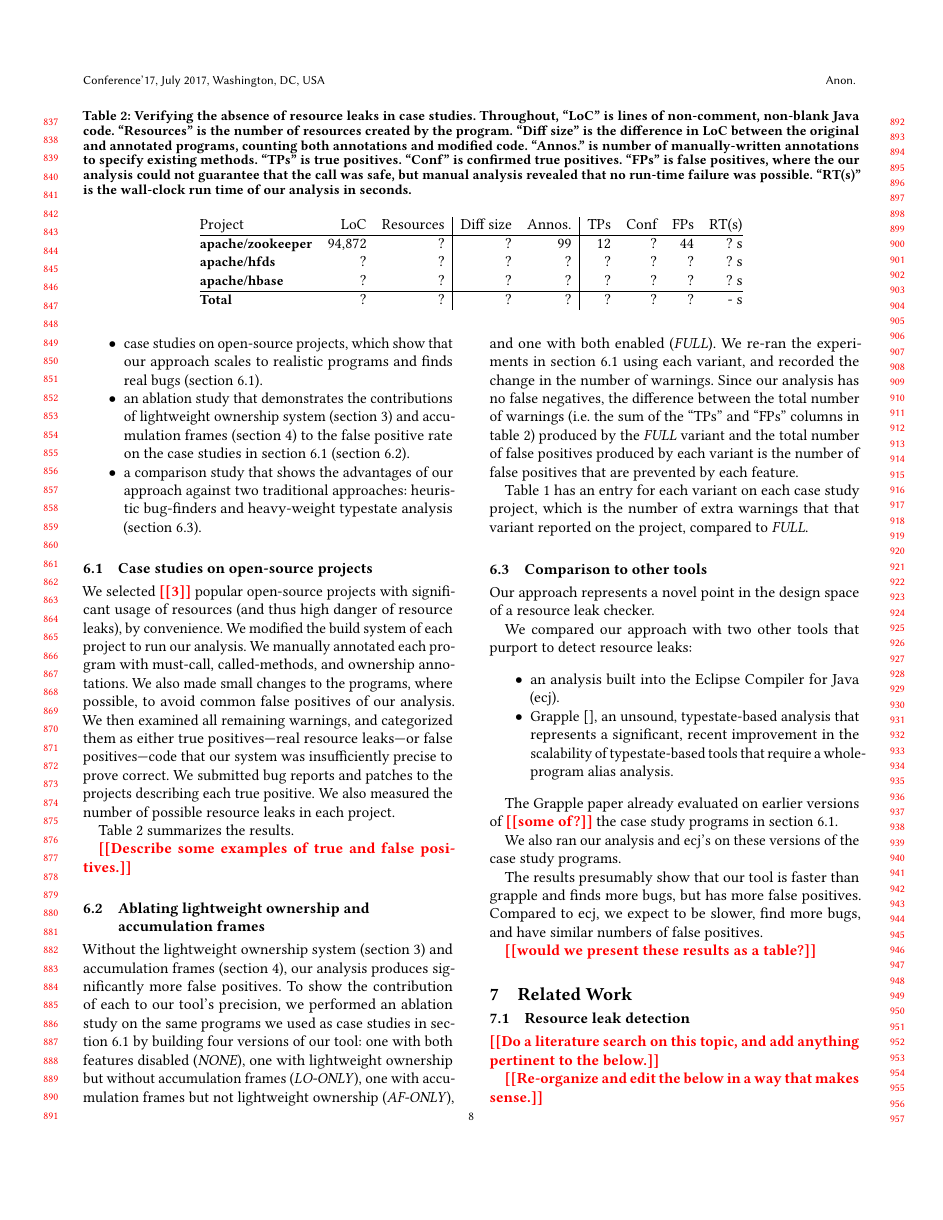
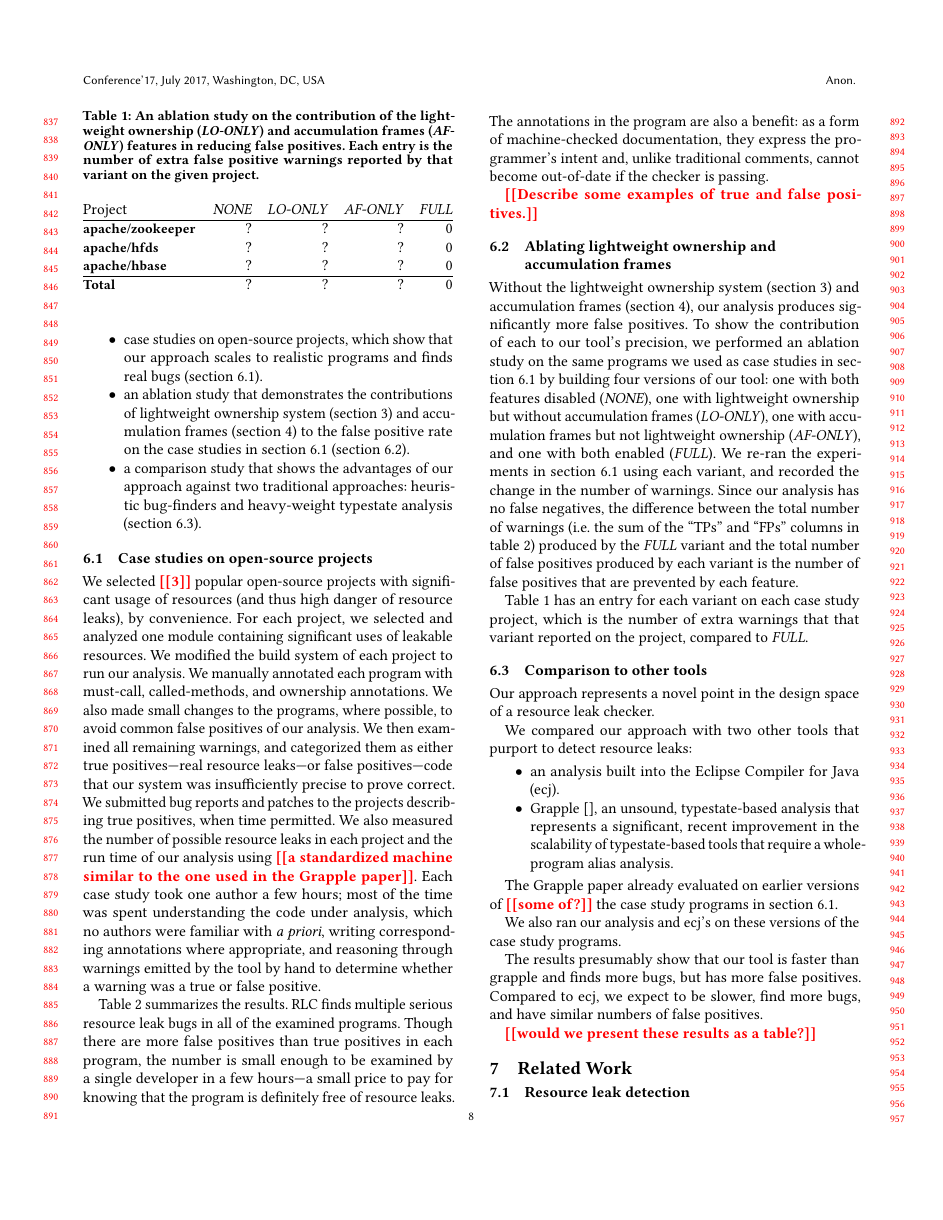
Before and after one commit to skehrli/rlc-for-collections-paper, a LaTeX paper (resource-leak.tex, which reads evaluation.tex): page 8 of 10. Compiled offline with pdfLaTeX.

Commit message:
minor changes to abstract, intro, and eval to make them correspond to reality better

```diff
--- a/evaluation.tex
+++ b/evaluation.tex
@@ -48,6 +48,3 @@
   \begin{tabular}{@{}lrr|rr|rrrr@{}}
     Project                              &      LoC      & Resources   &  Diff size  & Annos.   & TPs  & Conf    & FPs & RT(s)      \\
     \hline
-    \osstablerow{apache/zookeeper}              {94,872}        {?}            {?}          {99}        {12}     {?}      {44}   {?}        \\
-    \osstablerow{apache/hfds}                   {?}        {?}            {?}          {?}        {?}     {?}      {?}   {?}        \\
-    \osstablerow{apache/hbase}                  {?}        {?}            {?}          {?}        {?}     {?}      {?}   {?}        \\
@@ -76,7 +75,10 @@ Our evaluation has three parts:
 
 We selected \todo{3} popular open-source projects with significant
 usage of resources (and thus high danger of resource leaks), by
-convenience.  We modified the build system of each project to run our
+convenience.
+For each project, we selected and analyzed one module
+containing significant uses of leakable resources.
+We modified the build system of each project to run our
 analysis. We manually annotated each program with must-call,
 called-methods, and ownership annotations. We also
 made small changes to the programs, where possible, to avoid
@@ -84,10 +86,24 @@ common false positives of our analysis. We then examined all
 remaining warnings, and categorized them as either true
 positives---real resource leaks---or false positives---code that our
 system was insufficiently precise to prove correct. We submitted bug
-reports and patches to the projects describing each true positive.
-We also measured the number of possible resource leaks in each project.
+reports and patches to the projects describing true positives, when time permitted.
+We also measured the number of possible resource leaks in each project
+and the run time of our analysis using \todo{a standardized machine similar to the one used
+  in the Grapple paper}. Each case study took one author a few hours;
+most of the time was spent understanding the code under analysis, which no
+authors were familiar with \emph{a priori}, writing corresponding annotations
+where appropriate, and reasoning through warnings emitted by the tool by hand
+to determine whether a warning was a true or false positive.
 
-\Cref{tab:case-studies} summarizes the results.
+\Cref{tab:case-studies} summarizes the results. \tool finds multiple
+serious resource leak bugs in all of the examined programs. Though
+there are more false positives than true positives in each program,
+the number is small enough to be examined by a single developer in a
+few hours---a small price to pay for knowing that the program is
+definitely free of resource leaks.  The annotations in the program are
+also a benefit: as a form of machine-checked documentation, they
+express the programmer's intent and, unlike traditional comments,
+cannot become out-of-date if the checker is passing.
 
 \todo{Describe some examples of true and false positives.}
 
```
Also changed, not shown: introduction.tex (+5 -2 lines), resource-leak.tex (+9 -4 lines), evaluation.tex (4 more changed lines).
